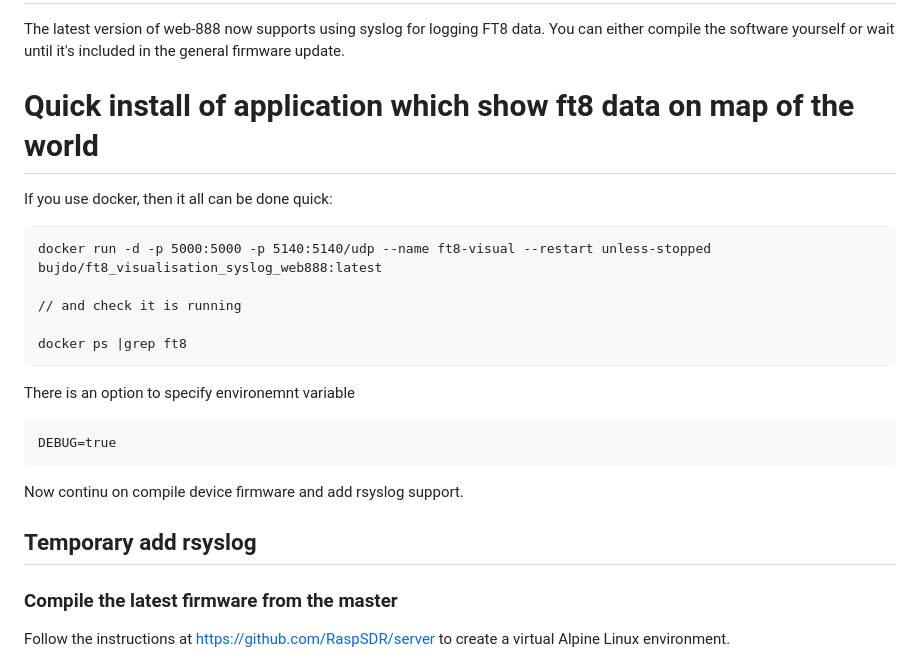
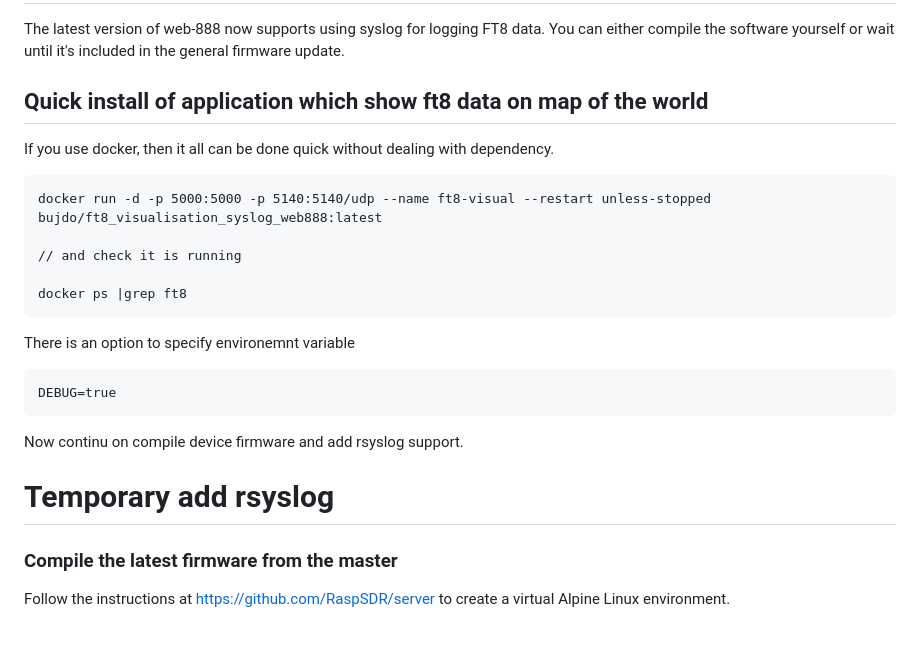
Before and after one commit to gorzynsk/playWith-web888-ft8-logs, a Markdown page: README.md, the part around the change. Drawn GitHub-style; blank space fills up the shorter version.

````diff
--- a/README.md
+++ b/README.md
@@ -8,9 +8,9 @@ The latest version of web-888 now supports using syslog for logging FT8 data. Yo
 
 
 
-# Quick install of application which show ft8 data on map of the world
+## Quick install of application which show ft8 data on map of the world
 
-If you use docker, then it all can be done quick:
+If you use docker, then it all can be done quick without dealing with dependency.
 ```
 docker run -d -p 5000:5000 -p 5140:5140/udp --name ft8-visual --restart unless-stopped bujdo/ft8_visualisation_syslog_web888:latest
 
@@ -31,7 +31,7 @@ Now continu on compile device firmware and add rsyslog support.
 
 
 
-## Temporary add rsyslog
+# Temporary add rsyslog
 
 ### Compile the latest firmware from the master
 Follow the instructions at https://github.com/RaspSDR/server to create a virtual Alpine Linux environment.
````
